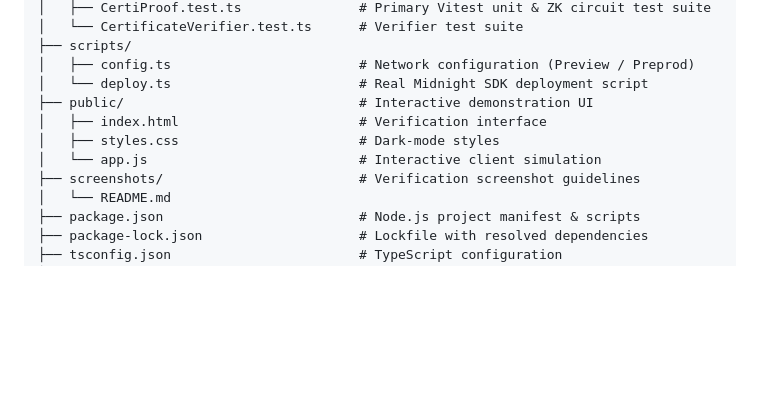
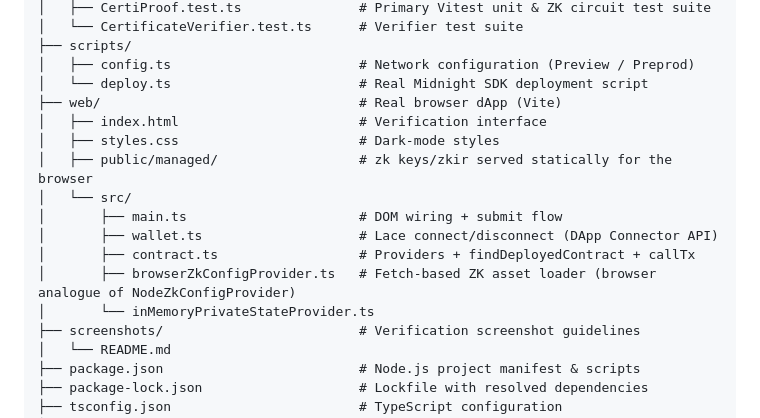
Before and after one commit to onsayanmanna2006-dot/CertiProof, a Markdown page: README.md, the part around one of its changes. Drawn GitHub-style; blank space fills up the shorter version.

```diff
--- a/README.md
+++ b/README.md
@@ -128,10 +128,16 @@ CertiProof/
 ├── scripts/
 │   ├── config.ts                        # Network configuration (Preview / Preprod)
 │   └── deploy.ts                        # Real Midnight SDK deployment script
-├── public/                              # Interactive demonstration UI
+├── web/                                 # Real browser dApp (Vite)
 │   ├── index.html                       # Verification interface
 │   ├── styles.css                       # Dark-mode styles
-│   └── app.js                           # Interactive client simulation
+│   ├── public/managed/                  # zk keys/zkir served statically for the browser
+│   └── src/
+│       ├── main.ts                      # DOM wiring + submit flow
+│       ├── wallet.ts                    # Lace connect/disconnect (DApp Connector API)
+│       ├── contract.ts                  # Providers + findDeployedContract + callTx
+│       ├── browserZkConfigProvider.ts   # Fetch-based ZK asset loader (browser analogue of NodeZkConfigProvider)
+│       └── inMemoryPrivateStateProvider.ts
 ├── screenshots/                         # Verification screenshot guidelines
 │   └── README.md
 ├── package.json                         # Node.js project manifest & scripts
```
Also changed, not shown: other parts of README.md (+37 -8 lines).
